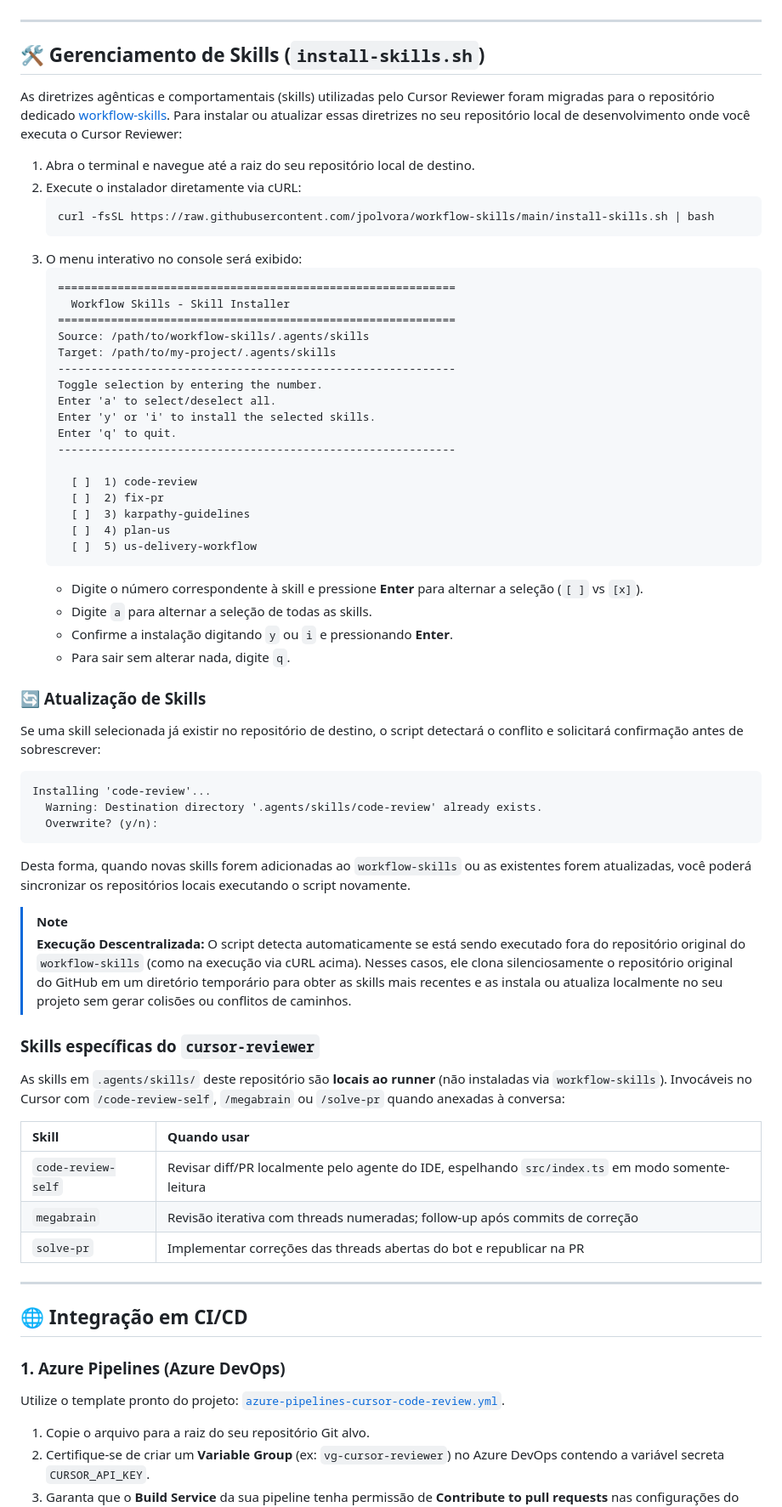
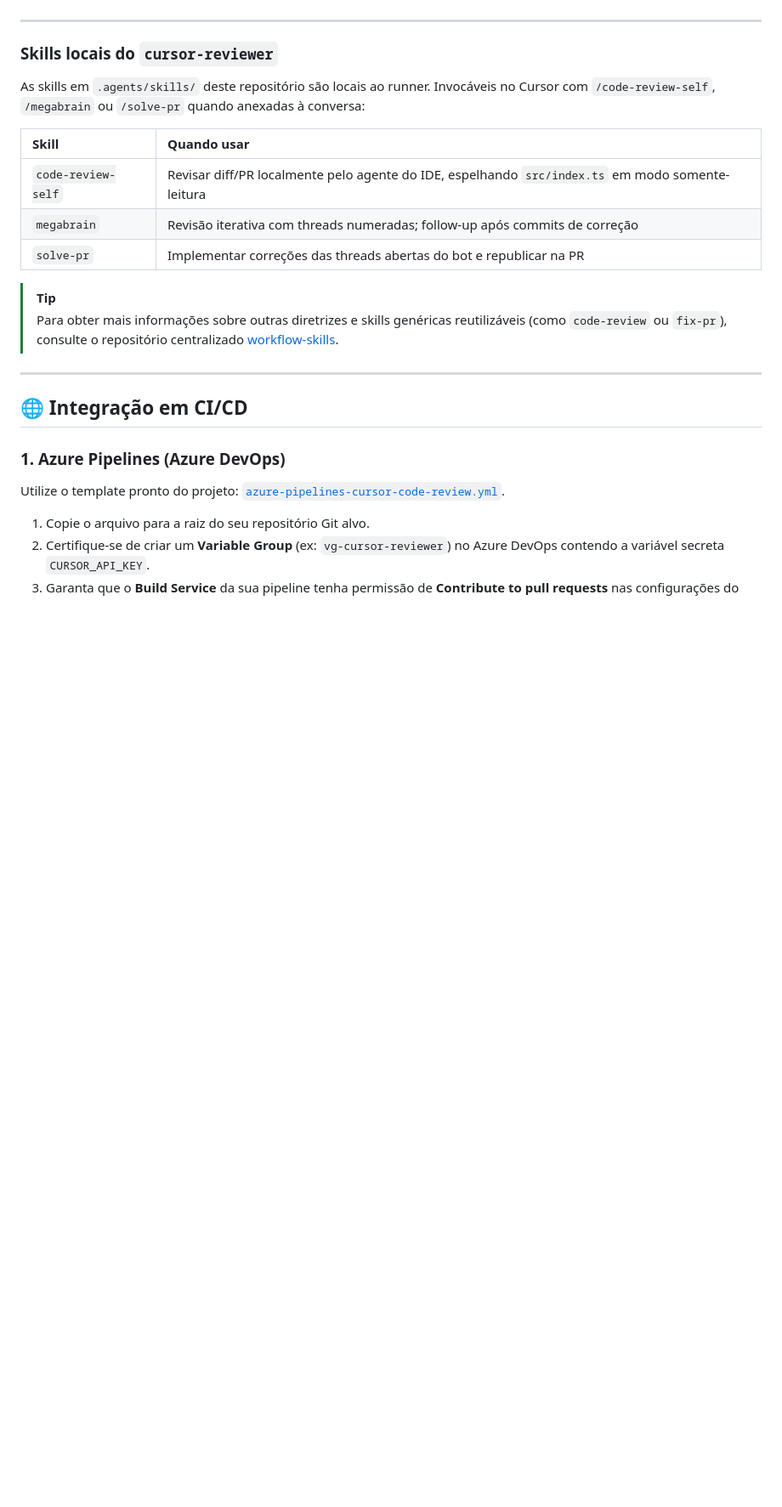
Before and after one commit to jpolvora/cursor-reviewer, a Markdown page: README.md, the part around one of its changes. Shown at 85% size. Rendered like a GitHub page; blank space fills up the shorter version.

````diff
--- a/README.md
+++ b/README.md
@@ -189,61 +188,18 @@ A arquitetura é modular e extensível. Para adicionar suporte a uma nova stack
 
 ---
 
-## 🛠️ Gerenciamento de Skills (`install-skills.sh`)
+### Skills locais do `cursor-reviewer`
 
-As diretrizes agênticas e comportamentais (skills) utilizadas pelo Cursor Reviewer foram migradas para o repositório dedicado [workflow-skills](https://github.com/jpolvora/workflow-skills). Para instalar ou atualizar essas diretrizes no seu repositório local de desenvolvimento onde você executa o Cursor Reviewer:
-
-1. Abra o terminal e navegue até a raiz do seu repositório local de destino.
-2. Execute o instalador diretamente via cURL:
-   ```bash
-   curl -fsSL https://raw.githubusercontent.com/jpolvora/workflow-skills/main/install-skills.sh | bash
-   ```
-3. O menu interativo no console será exibido:
-   ```text
-   ============================================================
-     Workflow Skills - Skill Installer
-   ============================================================
-   Source: /path/to/workflow-skills/.agents/skills
-   Target: /path/to/my-project/.agents/skills
-   ------------------------------------------------------------
-   Toggle selection by entering the number.
-   Enter 'a' to select/deselect all.
-   Enter 'y' or 'i' to install the selected skills.
-   Enter 'q' to quit.
-   ------------------------------------------------------------
-
-     [ ]  1) code-review
-     [ ]  2) fix-pr
-     [ ]  3) karpathy-guidelines
-     [ ]  4) plan-us
-     [ ]  5) us-delivery-workflow
-   ```
-   - Digite o número correspondente à skill e pressione **Enter** para alternar a seleção (`[ ]` vs `[x]`).
-   - Digite `a` para alternar a seleção de todas as skills.
-   - Confirme a instalação digitando `y` ou `i` e pressionando **Enter**.
-   - Para sair sem alterar nada, digite `q`.
-
-### 🔄 Atualização de Skills
-Se uma skill selecionada já existir no repositório de destino, o script detectará o conflito e solicitará confirmação antes de sobrescrever:
-```text
-Installing 'code-review'...
-  Warning: Destination directory '.agents/skills/code-review' already exists.
-  Overwrite? (y/n):
-```
-Desta forma, quando novas skills forem adicionadas ao `workflow-skills` ou as existentes forem atualizadas, você poderá sincronizar os repositórios locais executando o script novamente.
-
-> [!NOTE]
-> **Execução Descentralizada:** O script detecta automaticamente se está sendo executado fora do repositório original do `workflow-skills` (como na execução via cURL acima). Nesses casos, ele clona silenciosamente o repositório original do GitHub em um diretório temporário para obter as skills mais recentes e as instala ou atualiza localmente no seu projeto sem gerar colisões ou conflitos de caminhos.
-
-### Skills específicas do `cursor-reviewer`
-
-As skills em `.agents/skills/` deste repositório são **locais ao runner** (não instaladas via `workflow-skills`). Invocáveis no Cursor com `/code-review-self`, `/megabrain` ou `/solve-pr` quando anexadas à conversa:
+As skills em `.agents/skills/` deste repositório são locais ao runner. Invocáveis no Cursor com `/code-review-self`, `/megabrain` ou `/solve-pr` quando anexadas à conversa:
 
 | Skill | Quando usar |
 | :--- | :--- |
 | `code-review-self` | Revisar diff/PR localmente pelo agente do IDE, espelhando `src/index.ts` em modo somente-leitura |
 | `megabrain` | Revisão iterativa com threads numeradas; follow-up após commits de correção |
 | `solve-pr` | Implementar correções das threads abertas do bot e republicar na PR |
+
+> [!TIP]
+> Para obter mais informações sobre outras diretrizes e skills genéricas reutilizáveis (como `code-review` ou `fix-pr`), consulte o repositório centralizado [workflow-skills](https://github.com/jpolvora/workflow-skills).
 
 ---
 
````
Also changed, not shown: other parts of README.md (+80 -1 lines), AGENTS.md (+9 -8 lines).
